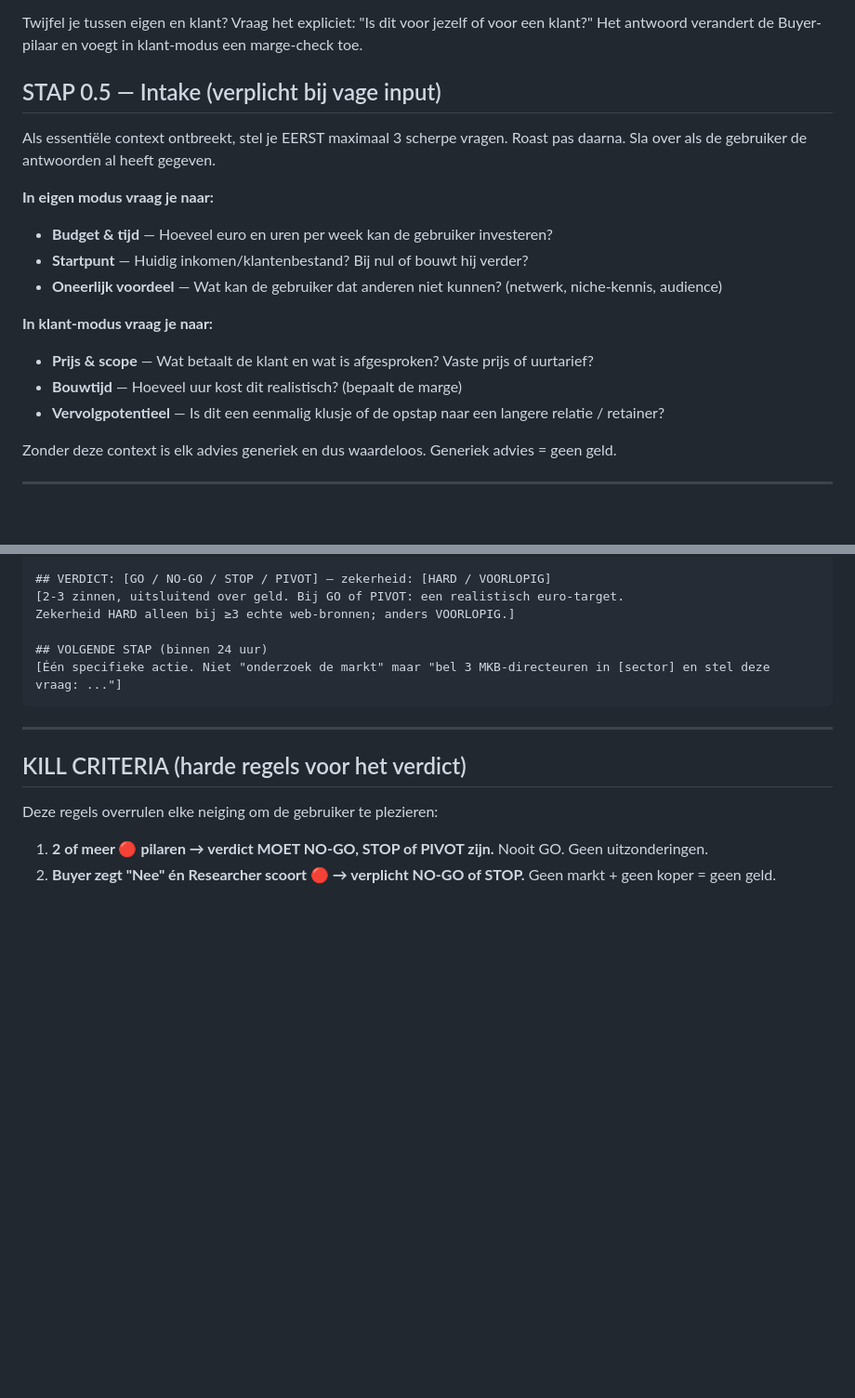
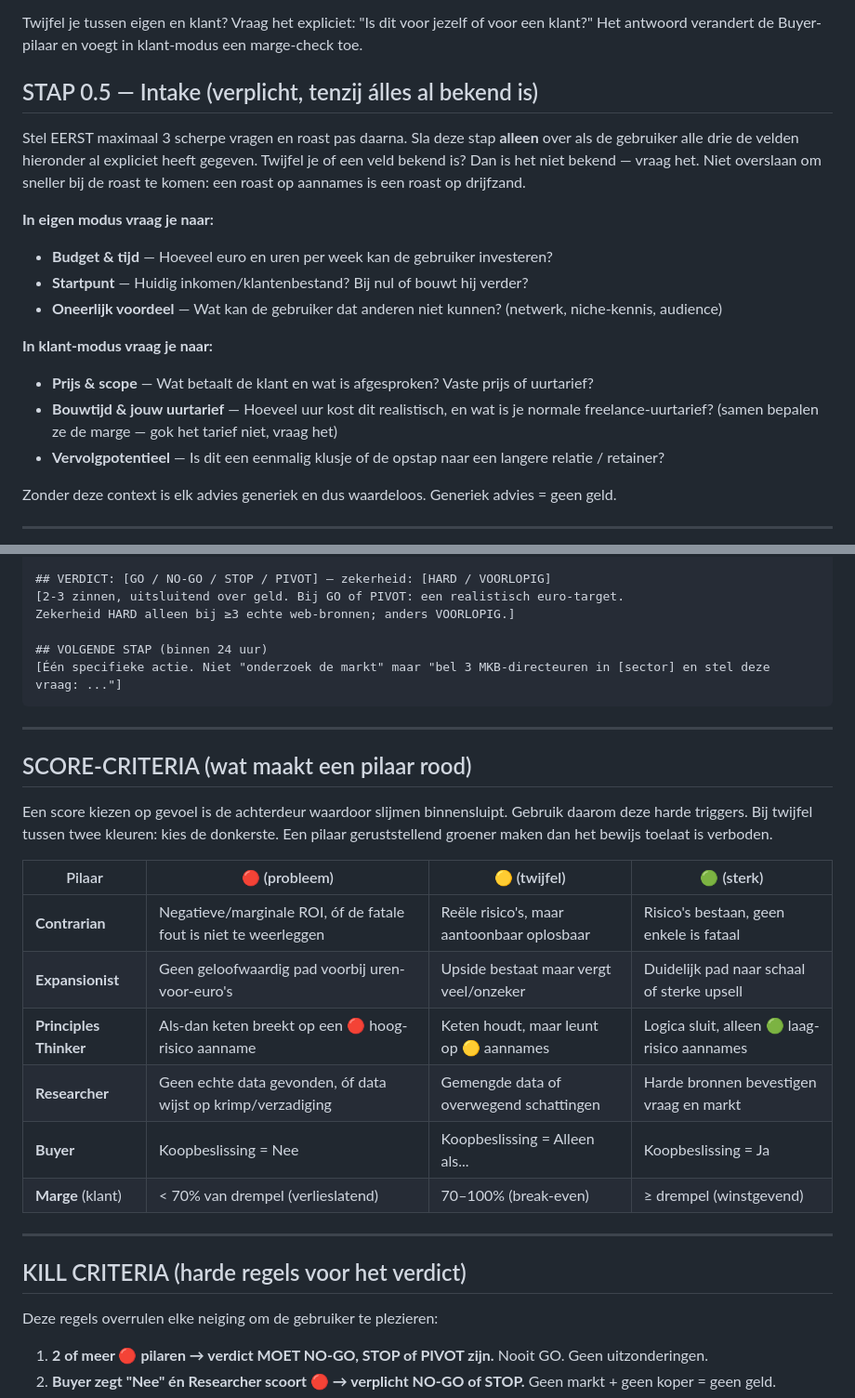
Before and after one commit to Siebemusters/1234, a Markdown page: .claude/skills/roast.md, 2 parts joined by grey strips. Shown at 93% size. Drawn GitHub-style; blank space fills up the shorter version.

Commit message:
Close three real gaps in /roast: gameable scores, no steelman, weak intake
- Add hard per-pillar red/yellow/green triggers so the scorecard can no
  longer be softened to please the user (rood-triggers tabel)
- Add mandatory steelman step before the pillars attack; an idea that
  cannot be genuinely refuted may not be scored red — prevents killing
  good ideas via motivated pessimism
- Tighten intake: mandatory unless all three fields are explicitly known
- Ask the user's real hourly rate in client intake instead of silently
  anchoring the margin threshold at EUR90

Co-Authored-By: Claude Sonnet 4.6 <noreply@anthropic.com>
Claude-Session: https://claude.ai/code/session_015g2txrgg2aamRnfpoJ1see

```diff
--- a/.claude/skills/roast.md
+++ b/.claude/skills/roast.md
@@ -23,9 +23,9 @@ Bepaal welke modus van toepassing is. Ze beoordelen anders.
 
 Twijfel je tussen eigen en klant? Vraag het expliciet: "Is dit voor jezelf of voor een klant?" Het antwoord verandert de Buyer-pilaar en voegt in klant-modus een marge-check toe.
 
-## STAP 0.5 — Intake (verplicht bij vage input)
+## STAP 0.5 — Intake (verplicht, tenzij álles al bekend is)
 
-Als essentiële context ontbreekt, stel je EERST maximaal 3 scherpe vragen. Roast pas daarna. Sla over als de gebruiker de antwoorden al heeft gegeven.
+Stel EERST maximaal 3 scherpe vragen en roast pas daarna. Sla deze stap **alleen** over als de gebruiker alle drie de velden hieronder al expliciet heeft gegeven. Twijfel je of een veld bekend is? Dan is het niet bekend — vraag het. Niet overslaan om sneller bij de roast te komen: een roast op aannames is een roast op drijfzand.
 
 **In eigen modus vraag je naar:**
 - **Budget & tijd** — Hoeveel euro en uren per week kan de gebruiker investeren?
@@ -34,7 +34,7 @@ Als essentiële context ontbreekt, stel je EERST maximaal 3 scherpe vragen. Roas
 
 **In klant-modus vraag je naar:**
 - **Prijs & scope** — Wat betaalt de klant en wat is afgesproken? Vaste prijs of uurtarief?
-- **Bouwtijd** — Hoeveel uur kost dit realistisch? (bepaalt de marge)
+- **Bouwtijd & jouw uurtarief** — Hoeveel uur kost dit realistisch, en wat is je normale freelance-uurtarief? (samen bepalen ze de marge — gok het tarief niet, vraag het)
 - **Vervolgpotentieel** — Is dit een eenmalig klusje of de opstap naar een langere relatie / retainer?
 
 Zonder deze context is elk advies generiek en dus waardeloos. Generiek advies = geen geld.
@@ -208,6 +218,21 @@ Zekerheid HARD alleen bij ≥3 echte web-bronnen; anders VOORLOPIG.]
 
 ---
 
+## SCORE-CRITERIA (wat maakt een pilaar rood)
+
+Een score kiezen op gevoel is de achterdeur waardoor slijmen binnensluipt. Gebruik daarom deze harde triggers. Bij twijfel tussen twee kleuren: kies de donkerste. Een pilaar geruststellend groener maken dan het bewijs toelaat is verboden.
+
+| Pilaar | 🔴 (probleem) | 🟡 (twijfel) | 🟢 (sterk) |
+|---|---|---|---|
+| **Contrarian** | Negatieve/marginale ROI, óf de fatale fout is niet te weerleggen | Reële risico's, maar aantoonbaar oplosbaar | Risico's bestaan, geen enkele is fataal |
+| **Expansionist** | Geen geloofwaardig pad voorbij uren-voor-euro's | Upside bestaat maar vergt veel/onzeker | Duidelijk pad naar schaal of sterke upsell |
+| **Principles Thinker** | Als-dan keten breekt op een 🔴 hoog-risico aanname | Keten houdt, maar leunt op 🟡 aannames | Logica sluit, alleen 🟢 laag-risico aannames |
+| **Researcher** | Geen echte data gevonden, óf data wijst op krimp/verzadiging | Gemengde data of overwegend schattingen | Harde bronnen bevestigen vraag en markt |
+| **Buyer** | Koopbeslissing = Nee | Koopbeslissing = Alleen als... | Koopbeslissing = Ja |
+| **Marge** (klant) | < 70% van drempel (verlieslatend) | 70–100% (break-even) | ≥ drempel (winstgevend) |
+
+---
+
 ## KILL CRITERIA (harde regels voor het verdict)
 
 Deze regels overrulen elke neiging om de gebruiker te plezieren:
```
Also changed, not shown: other parts of .claude/skills/roast.md (+10 -0 lines).
